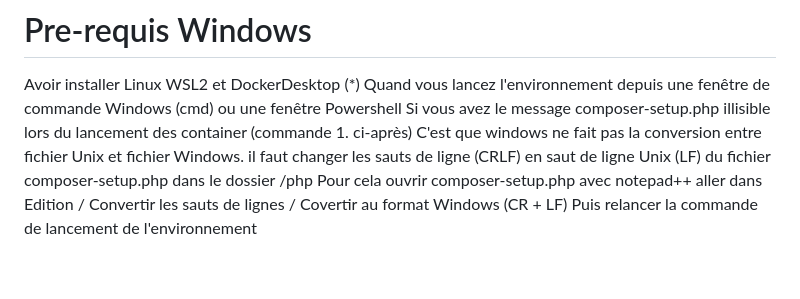
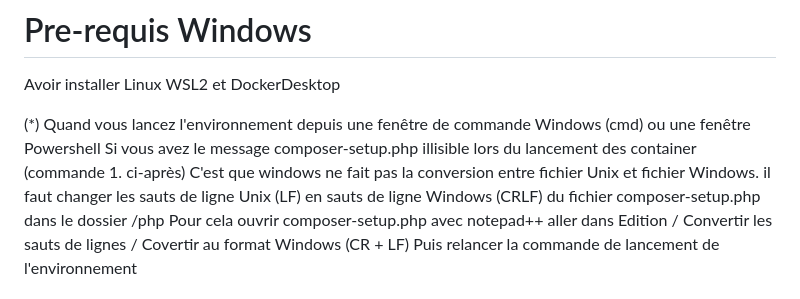
Before and after one commit to yaelchampclaux/ProjetMediatheque, a Markdown page: README.md, the part around the change. Rendered like a GitHub page; blank space fills up the shorter version.

Commit message:
Update README.md
Saut de ligne manquant + faute d'orthographe

```diff
--- a/README.md
+++ b/README.md
@@ -6,10 +6,11 @@ Avoir installé docker et docker-compose
 
 # Pre-requis Windows
 Avoir installer Linux WSL2 et DockerDesktop
+
 (*) Quand vous lancez l'environnement depuis une fenêtre de commande Windows (cmd) ou une fenêtre Powershell
 Si vous avez le message composer-setup.php illisible lors du lancement des container (commande 1. ci-après)
 C'est que windows ne fait pas la conversion entre fichier Unix et fichier Windows.
-il faut changer les sauts de ligne (CRLF) en saut de ligne Unix (LF) du fichier composer-setup.php dans le dossier /php
+il faut changer les sauts de ligne Unix (LF) en sauts de ligne Windows (CRLF) du fichier composer-setup.php dans le dossier /php
 Pour cela ouvrir composer-setup.php avec notepad++ aller dans Edition / Convertir les sauts de lignes / Covertir au format Windows (CR + LF)
 Puis relancer la commande de lancement de l'environnement
 
```
